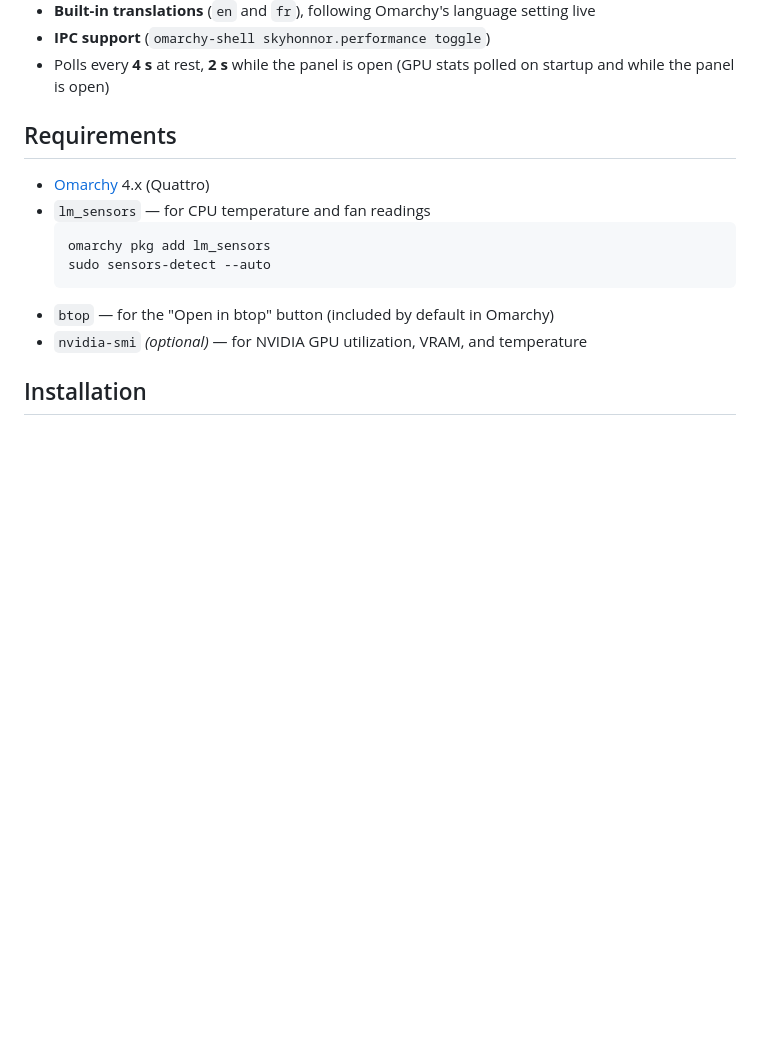
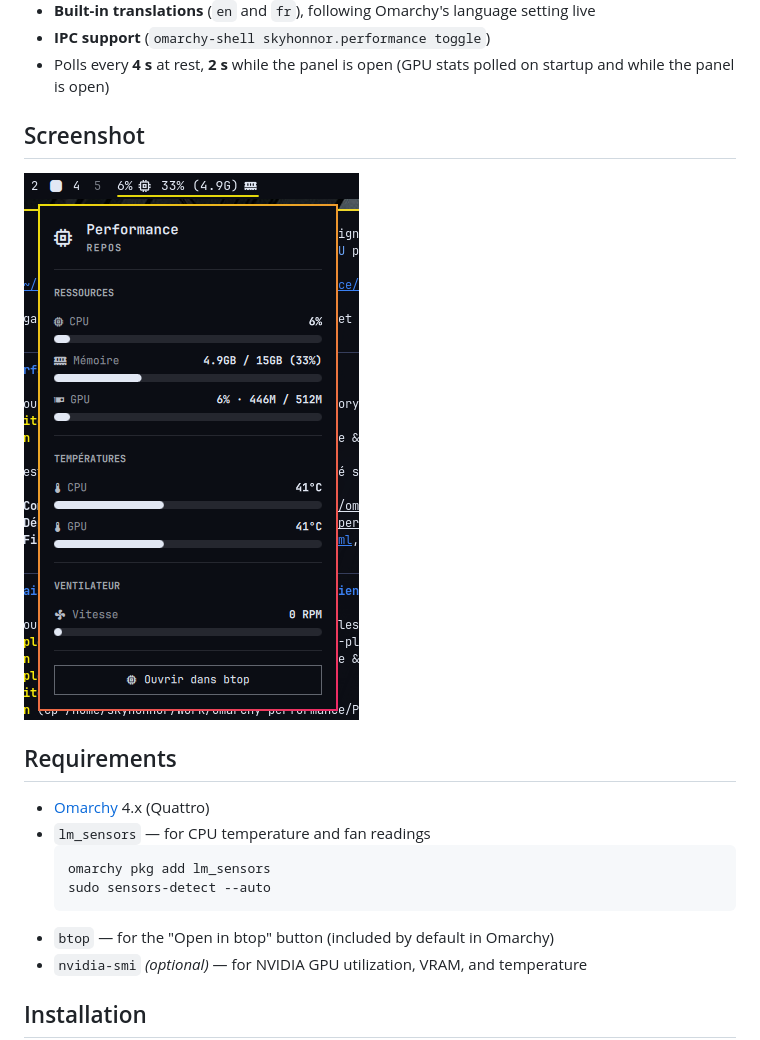
Before and after one commit to SkyHonnor/omarchy-performance, a Markdown page: README.md, the part around the change. Rendered like a GitHub page; pictures changed too: .github/screenshot.png (added); blank space fills up the shorter version.

Commit message:
Add updated screenshot to README

```diff
--- a/README.md
+++ b/README.md
@@ -20,6 +20,10 @@ A bar widget for [Omarchy](https://omarchy.org) that shows CPU and RAM usage at
 - **Built-in translations** (`en` and `fr`), following Omarchy's language setting live
 - **IPC support** (`omarchy-shell skyhonnor.performance toggle`)
 - Polls every **4 s** at rest, **2 s** while the panel is open (GPU stats polled on startup and while the panel is open)
+
+## Screenshot
+
+![Performance widget in the Omarchy bar](.github/screenshot.png)
 
 ## Requirements
 
```
